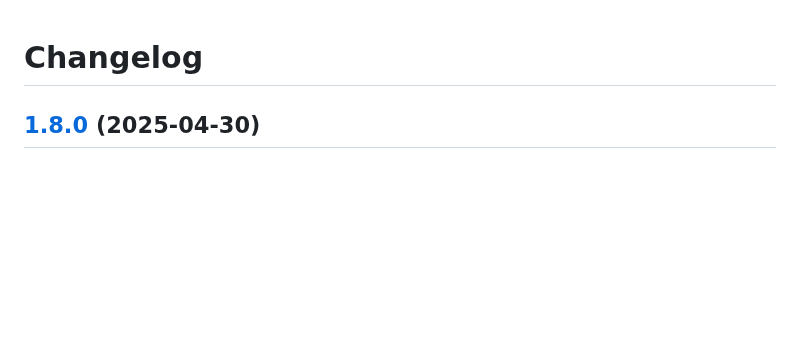
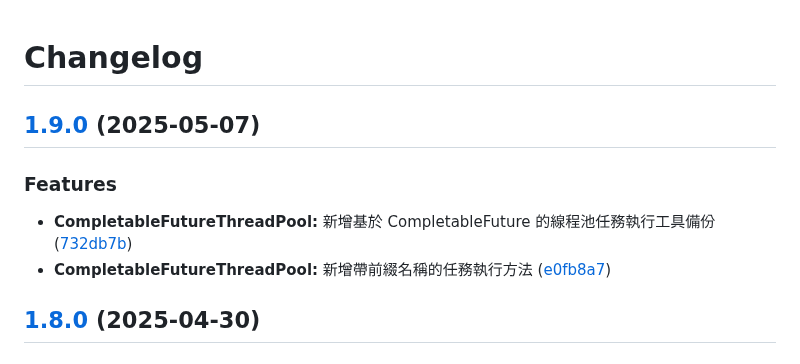
Before and after one commit to vancetang/demo, a Markdown page: CHANGELOG.md, the part around the change. GitHub-like rendering; blank space fills up the shorter version.

Commit message:
chore(master): release 1.9.0

```diff
--- a/CHANGELOG.md
+++ b/CHANGELOG.md
@@ -1,4 +1,12 @@
 # Changelog
+
+## [1.9.0](https://github.com/vancetang/demo/compare/v1.8.0...v1.9.0) (2025-05-07)
+
+
+### Features
+
+* **CompletableFutureThreadPool:** 新增基於 CompletableFuture 的線程池任務執行工具備份 ([732db7b](https://github.com/vancetang/demo/commit/732db7b5d781954a2f4b3cbe8682b77ebff3f2d1))
+* **CompletableFutureThreadPool:** 新增帶前綴名稱的任務執行方法 ([e0fb8a7](https://github.com/vancetang/demo/commit/e0fb8a7637e7794552c385734dc171da957c91d2))
 
 ## [1.8.0](https://github.com/vancetang/demo/compare/v1.7.0...v1.8.0) (2025-04-30)
 
```
